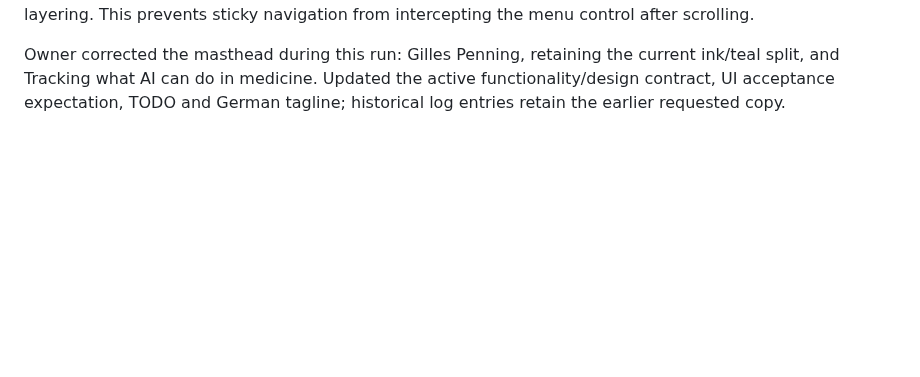
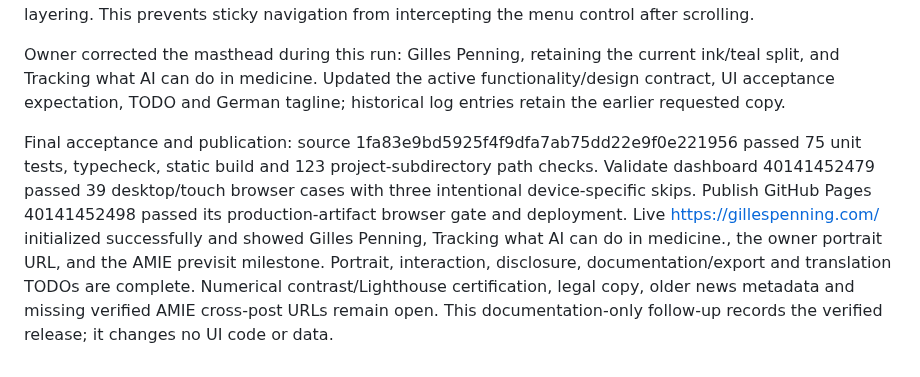
Before and after one commit to gilles-pe/ai-in-medicine-monitor, a Markdown page: docs/implementation-status.md, the part around the change. Rendered like a GitHub page; blank space fills up the shorter version.

Commit message:
Record verified production release and remaining TODOs

```diff
--- a/docs/implementation-status.md
+++ b/docs/implementation-status.md
@@ -210,3 +210,5 @@ Follow-up gate 40140809331 correctly blocked deployment: a study-count fixture s
 A read-only interaction audit caught the bounded masthead surface’s new stacking context: set header z-index 50 above the sticky navigation (40), retaining chart overlay (65/70), hover (80), and native dialog layering. This prevents sticky navigation from intercepting the menu control after scrolling.
 
 Owner corrected the masthead during this run: Gilles Penning, retaining the current ink/teal split, and Tracking what AI can do in medicine. Updated the active functionality/design contract, UI acceptance expectation, TODO and German tagline; historical log entries retain the earlier requested copy.
+
+Final acceptance and publication: source 1fa83e9bd5925f4f9dfa7ab75dd22e9f0e221956 passed 75 unit tests, typecheck, static build and 123 project-subdirectory path checks. Validate dashboard 40141452479 passed 39 desktop/touch browser cases with three intentional device-specific skips. Publish GitHub Pages 40141452498 passed its production-artifact browser gate and deployment. Live https://gillespenning.com/ initialized successfully and showed Gilles Penning, Tracking what AI can do in medicine., the owner portrait URL, and the AMIE previsit milestone. Portrait, interaction, disclosure, documentation/export and translation TODOs are complete. Numerical contrast/Lighthouse certification, legal copy, older news metadata and missing verified AMIE cross-post URLs remain open. This documentation-only follow-up records the verified release; it changes no UI code or data.
```
Also changed, not shown: TODO.md (+1 -1 lines).
